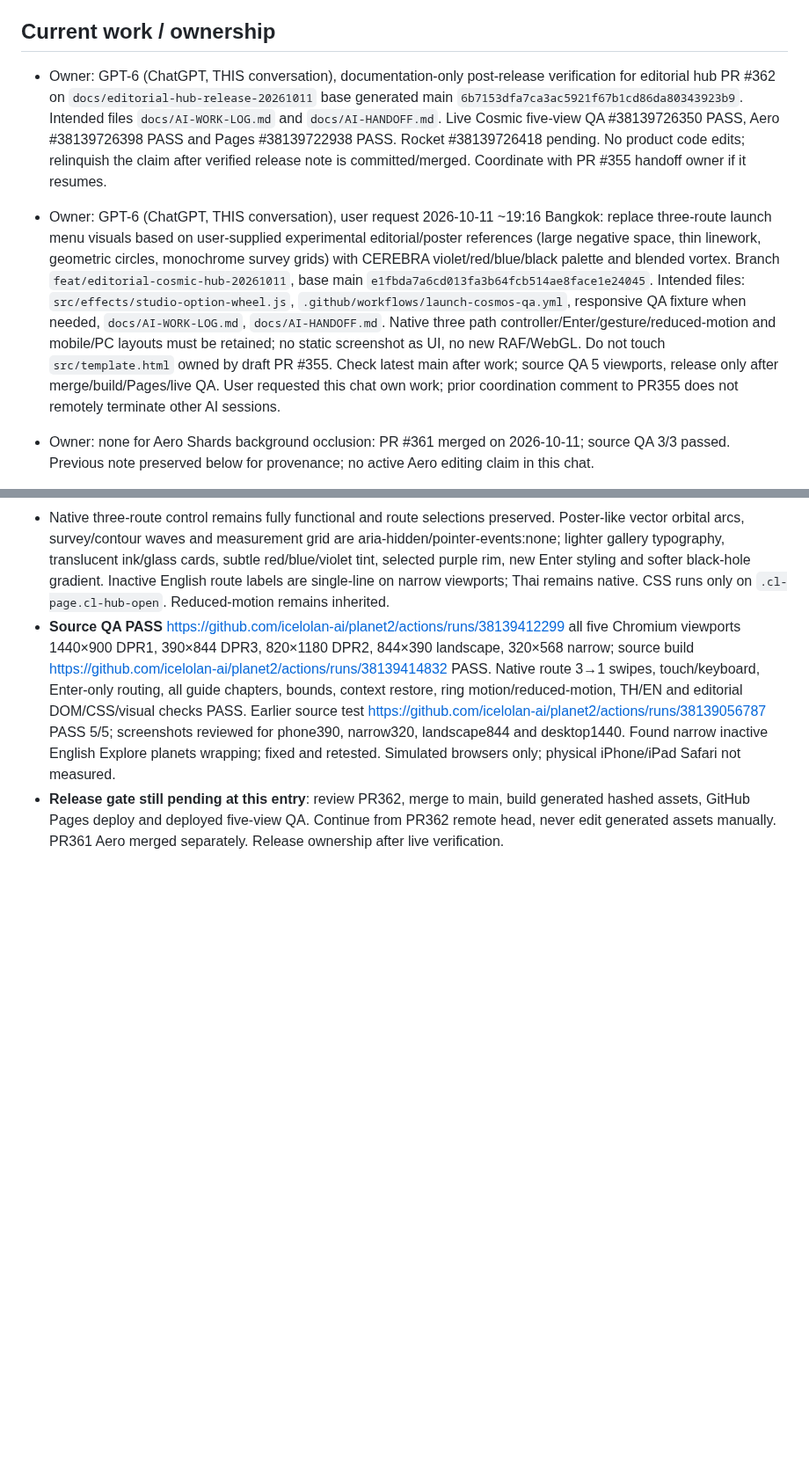
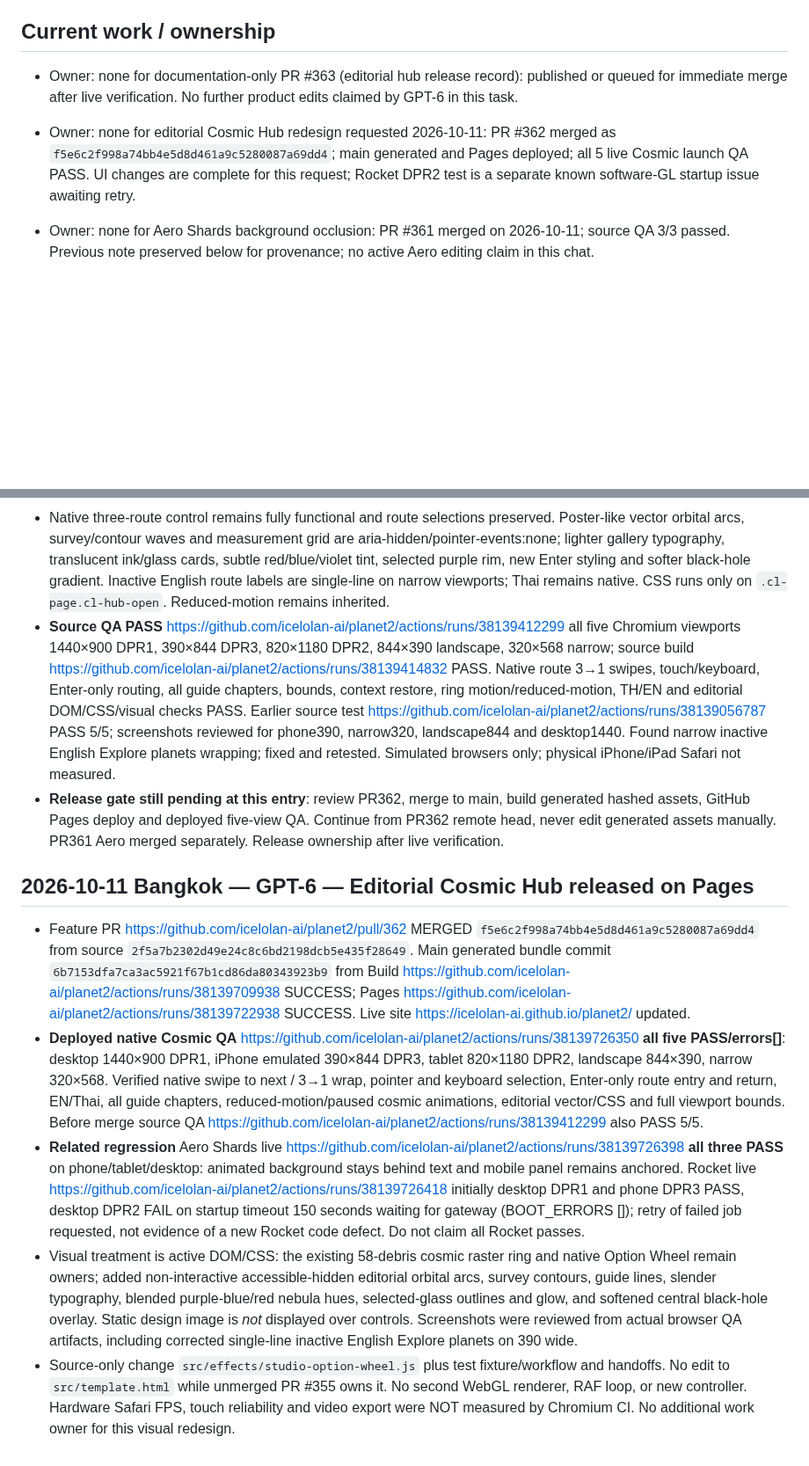
Before and after one commit to icelolan-ai/planet2, a Markdown page: docs/AI-WORK-LOG.md, 2 parts joined by grey strips. Shown at 88% size. Drawn GitHub-style; blank space fills up the shorter version.

Commit message:
docs: verify released editorial launch Pages and all five live QA jobs

```diff
--- a/docs/AI-WORK-LOG.md
+++ b/docs/AI-WORK-LOG.md
@@ -4,9 +4,9 @@ Use with `AGENTS.md` and `AI-HANDOFF.md`. Entries are append-only; correct mista
 
 ## Current work / ownership
 
-- Owner: GPT-6 (ChatGPT, THIS conversation), documentation-only post-release verification for editorial hub PR #362 on `docs/editorial-hub-release-20261011` base generated main `6b7153dfa7ca3ac5921f67b1cd86da80343923b9`. Intended files `docs/AI-WORK-LOG.md` and `docs/AI-HANDOFF.md`. Live Cosmic five-view QA #38139726350 PASS, Aero #38139726398 PASS and Pages #38139722938 PASS. Rocket #38139726418 pending. No product code edits; relinquish the claim after verified release note is committed/merged. Coordinate with PR #355 handoff owner if it resumes.
+- Owner: none for documentation-only PR #363 (editorial hub release record): published or queued for immediate merge after live verification. No further product edits claimed by GPT-6 in this task.
 
-- Owner: GPT-6 (ChatGPT, THIS conversation), user request 2026-10-11 ~19:16 Bangkok: replace three-route launch menu visuals based on user-supplied experimental editorial/poster references (large negative space, thin linework, geometric circles, monochrome survey grids) with CEREBRA violet/red/blue/black palette and blended vortex. Branch `feat/editorial-cosmic-hub-20261011`, base main `e1fbda7a6cd013fa3b64fcb514ae8face1e24045`. Intended files: `src/effects/studio-option-wheel.js`, `.github/workflows/launch-cosmos-qa.yml`, responsive QA fixture when needed, `docs/AI-WORK-LOG.md`, `docs/AI-HANDOFF.md`. Native three path controller/Enter/gesture/reduced-motion and mobile/PC layouts must be retained; no static screenshot as UI, no new RAF/WebGL. Do not touch `src/template.html` owned by draft PR #355. Check latest main after work; source QA 5 viewports, release only after merge/build/Pages/live QA. User requested this chat own work; prior coordination comment to PR355 does not remotely terminate other AI sessions.
+- Owner: none for editorial Cosmic Hub redesign requested 2026-10-11: PR #362 merged as `f5e6c2f998a74bb4e5d8d461a9c5280087a69dd4`; main generated and Pages deployed; all 5 live Cosmic launch QA PASS. UI changes are complete for this request; Rocket DPR2 test is a separate known software-GL startup issue awaiting retry.
 
 - Owner: none for Aero Shards background occlusion: PR #361 merged on 2026-10-11; source QA 3/3 passed. Previous note preserved below for provenance; no active Aero editing claim in this chat.
 
@@ -365,3 +365,11 @@ PR356 source2f4136d Build38128063545 and full five-view UI38128048846 allPASS/er
 - Native three-route control remains fully functional and route selections preserved. Poster-like vector orbital arcs, survey/contour waves and measurement grid are aria-hidden/pointer-events:none; lighter gallery typography, translucent ink/glass cards, subtle red/blue/violet tint, selected purple rim, new Enter styling and softer black-hole gradient. Inactive English route labels are single-line on narrow viewports; Thai remains native. CSS runs only on `.cl-page.cl-hub-open`. Reduced-motion remains inherited.
 - **Source QA PASS** https://github.com/icelolan-ai/planet2/actions/runs/38139412299 all five Chromium viewports 1440×900 DPR1, 390×844 DPR3, 820×1180 DPR2, 844×390 landscape, 320×568 narrow; source build https://github.com/icelolan-ai/planet2/actions/runs/38139414832 PASS. Native route 3→1 swipes, touch/keyboard, Enter-only routing, all guide chapters, bounds, context restore, ring motion/reduced-motion, TH/EN and editorial DOM/CSS/visual checks PASS. Earlier source test https://github.com/icelolan-ai/planet2/actions/runs/38139056787 PASS 5/5; screenshots reviewed for phone390, narrow320, landscape844 and desktop1440. Found narrow inactive English Explore planets wrapping; fixed and retested. Simulated browsers only; physical iPhone/iPad Safari not measured.
 - **Release gate still pending at this entry**: review PR362, merge to main, build generated hashed assets, GitHub Pages deploy and deployed five-view QA. Continue from PR362 remote head, never edit generated assets manually. PR361 Aero merged separately. Release ownership after live verification.
+
+## 2026-10-11 Bangkok — GPT-6 — Editorial Cosmic Hub released on Pages
+
+- Feature PR https://github.com/icelolan-ai/planet2/pull/362 MERGED `f5e6c2f998a74bb4e5d8d461a9c5280087a69dd4` from source `2f5a7b2302d49e24c8c6bd2198dcb5e435f28649`. Main generated bundle commit `6b7153dfa7ca3ac5921f67b1cd86da80343923b9` from Build https://github.com/icelolan-ai/planet2/actions/runs/38139709938 SUCCESS; Pages https://github.com/icelolan-ai/planet2/actions/runs/38139722938 SUCCESS. Live site https://icelolan-ai.github.io/planet2/ updated.
+- **Deployed native Cosmic QA** https://github.com/icelolan-ai/planet2/actions/runs/38139726350 **all five PASS/errors[]**: desktop 1440×900 DPR1, iPhone emulated 390×844 DPR3, tablet 820×1180 DPR2, landscape 844×390, narrow 320×568. Verified native swipe to next / 3→1 wrap, pointer and keyboard selection, Enter-only route entry and return, EN/Thai, all guide chapters, reduced-motion/paused cosmic animations, editorial vector/CSS and full viewport bounds. Before merge source QA https://github.com/icelolan-ai/planet2/actions/runs/38139412299 also PASS 5/5.
+- **Related regression** Aero Shards live https://github.com/icelolan-ai/planet2/actions/runs/38139726398 **all three PASS** on phone/tablet/desktop: animated background stays behind text and mobile panel remains anchored. Rocket live https://github.com/icelolan-ai/planet2/actions/runs/38139726418 initially desktop DPR1 and phone DPR3 PASS, desktop DPR2 FAIL on startup timeout 150 seconds waiting for gateway (BOOT_ERRORS []); retry of failed job requested, not evidence of a new Rocket code defect. Do not claim all Rocket passes.
+- Visual treatment is active DOM/CSS: the existing 58-debris cosmic raster ring and native Option Wheel remain owners; added non-interactive accessible-hidden editorial orbital arcs, survey contours, guide lines, slender typography, blended purple-blue/red nebula hues, selected-glass outlines and glow, and softened central black-hole overlay. Static design image is *not* displayed over controls. Screenshots were reviewed from actual browser QA artifacts, including corrected single-line inactive English Explore planets on 390 wide.
+- Source-only change `src/effects/studio-option-wheel.js` plus test fixture/workflow and handoffs. No edit to `src/template.html` while unmerged PR #355 owns it. No second WebGL renderer, RAF loop, or new controller. Hardware Safari FPS, touch reliability and video export were NOT measured by Chromium CI. No additional work owner for this visual redesign.
```
